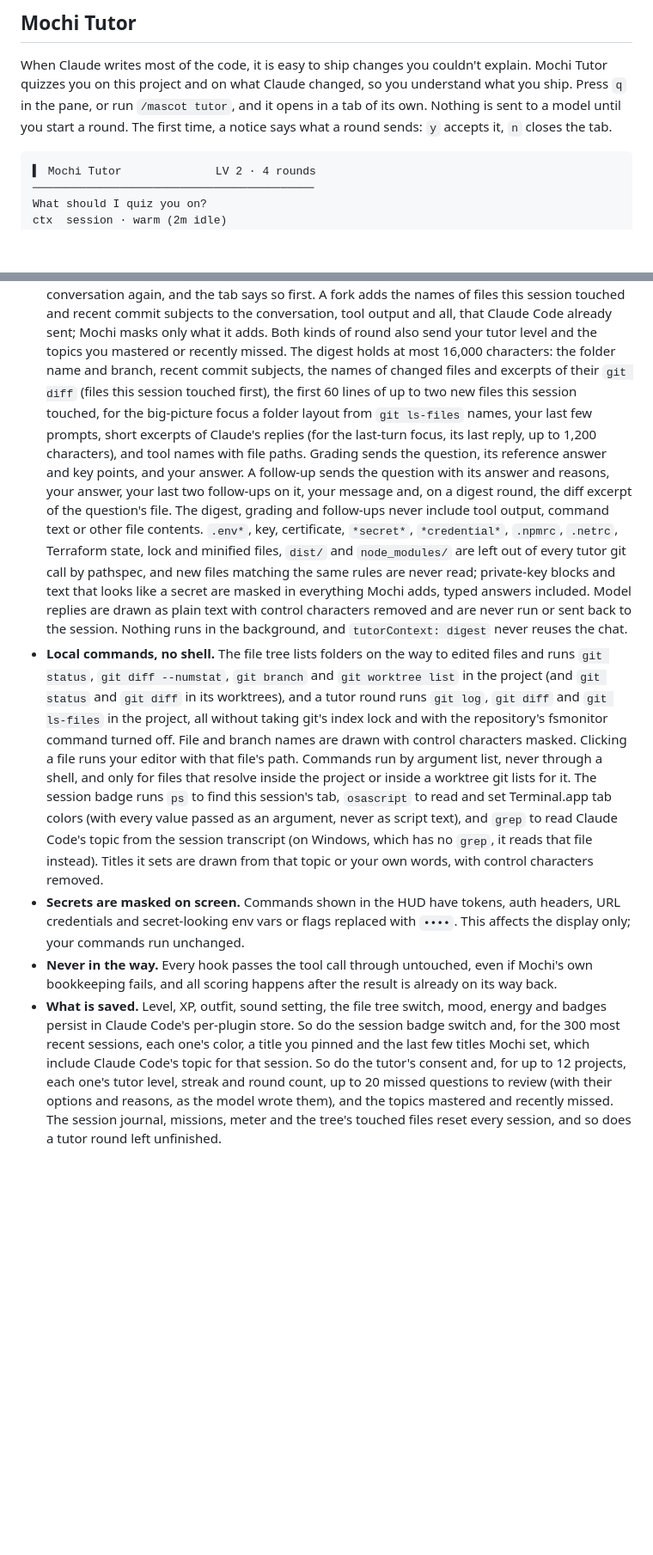
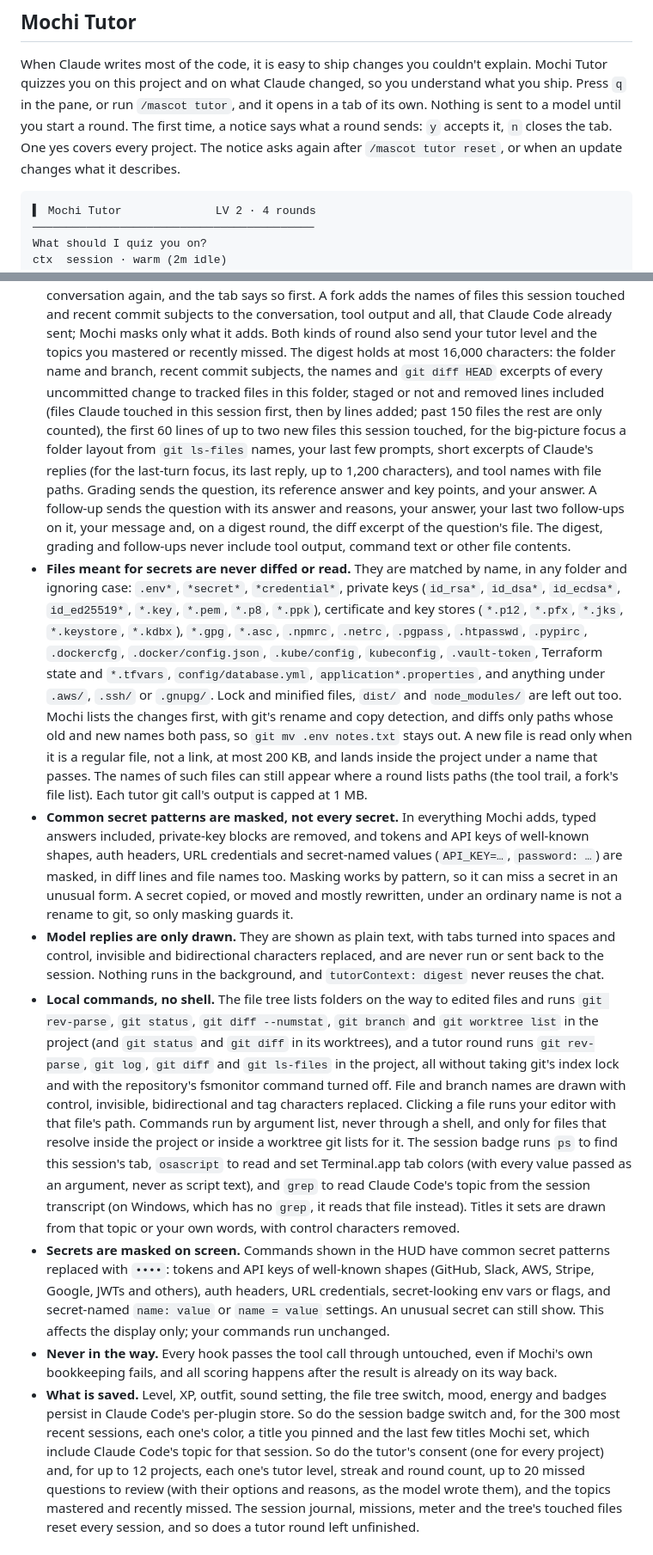
Before and after one commit to joeVenner/mochi-crew, a Markdown page: README.md, 2 parts joined by grey strips. Shown at 86% size. Drawn GitHub-style; blank space fills up the shorter version.

Commit message:
docs: match tutor privacy claims to the code

````diff
--- a/README.md
+++ b/README.md
@@ -289,7 +289,8 @@ When Claude writes most of the code, it is easy to ship changes you couldn't exp
 quizzes you on this project and on what Claude changed, so you understand what you ship. Press `q`
 in the pane, or run `/mascot tutor`, and it opens in a tab of its own. Nothing is sent to a model
 until you start a round. The first time, a notice says what a round sends: `y` accepts it, `n`
-closes the tab.
+closes the tab. One yes covers every project. The notice asks again after `/mascot tutor reset`, or
+when an update changes what it describes.
 
 ```
 ▍ Mochi Tutor              LV 2 · 4 rounds
@@ -472,42 +474,62 @@ Commands:
   commit subjects to the conversation, tool output and all, that Claude Code already sent; Mochi
   masks only what it adds. Both kinds of round also send your tutor level and the topics you
   mastered or recently missed. The digest holds at most 16,000 characters: the folder name and
-  branch, recent commit subjects, the names of changed files and excerpts of their `git diff` (files
-  this session touched first), the first 60 lines of up to two new files this session touched, for
+  branch, recent commit subjects, the names and `git diff HEAD` excerpts of every uncommitted change
+  to tracked files in this folder, staged or not and removed lines included (files Claude touched in
+  this session first, then by lines added; past 150 files the rest are only counted), the first 60
+  lines of up to two new files this session touched, for
   the big-picture focus a folder layout from `git ls-files` names, your last few prompts, short
   excerpts of Claude's replies (for the last-turn focus, its last reply, up to 1,200 characters),
   and tool names with file paths. Grading sends the question, its
   reference answer and key points, and your answer. A follow-up sends the question with its answer
   and reasons, your answer, your last two follow-ups on it, your message and, on a digest round, the
   diff excerpt of the question's file. The digest, grading and follow-ups never include tool output,
-  command text or other file contents. `.env*`, key, certificate, `*secret*`, `*credential*`, `.npmrc`, `.netrc`, Terraform state,
-  lock and minified files, `dist/` and `node_modules/` are left out of every tutor git call by
-  pathspec, and new files matching the same rules are never read; private-key
-  blocks and text that looks like a secret are masked in everything Mochi adds, typed answers
-  included. Model replies are drawn as plain text with control characters removed and are never run
-  or sent back to the session. Nothing runs in the background, and `tutorContext: digest` never
-  reuses the chat.
+  command text or other file contents.
+- **Files meant for secrets are never diffed or read.** They are matched by name, in any folder and
+  ignoring case: `.env*`, `*secret*`, `*credential*`, private keys (`id_rsa*`, `id_dsa*`,
+  `id_ecdsa*`, `id_ed25519*`, `*.key`, `*.pem`, `*.p8`, `*.ppk`), certificate and key stores
+  (`*.p12`, `*.pfx`, `*.jks`, `*.keystore`, `*.kdbx`), `*.gpg`, `*.asc`, `.npmrc`, `.netrc`,
+  `.pgpass`, `.htpasswd`, `.pypirc`, `.dockercfg`, `.docker/config.json`, `.kube/config`,
+  `kubeconfig`, `.vault-token`, Terraform state and `*.tfvars`, `config/database.yml`,
+  `application*.properties`, and anything under `.aws/`, `.ssh/` or `.gnupg/`. Lock and minified
+  files, `dist/` and `node_modules/` are left out too. Mochi lists the changes first, with git's
+  rename and copy detection, and diffs only paths whose old and new names both pass, so
+  `git mv .env notes.txt` stays out. A new file is read only when it is a regular file, not a link,
+  at most 200 KB, and lands inside the project under a name that passes. The names of such files
+  can still appear where a round lists paths (the tool trail, a fork's file list). Each tutor git
+  call's output is capped at 1 MB.
+- **Common secret patterns are masked, not every secret.** In everything Mochi adds, typed answers
+  included, private-key blocks are removed, and tokens and API keys of well-known shapes, auth
+  headers, URL credentials and secret-named values (`API_KEY=…`, `password: …`) are masked, in diff
+  lines and file names too. Masking works by pattern, so it can miss a secret in an unusual form.
+  A secret copied, or moved and mostly rewritten, under an ordinary name is not a rename to git,
+  so only masking guards it.
+- **Model replies are only drawn.** They are shown as plain text, with tabs turned into spaces and
+  control, invisible and bidirectional characters replaced, and are never run or sent back to the
+  session. Nothing runs in the background, and `tutorContext: digest` never reuses the chat.
 - **Local commands, no shell.** The file tree lists folders on the way to edited files and runs
-  `git status`, `git diff --numstat`, `git branch` and `git worktree list` in the project (and
-  `git status` and `git diff` in its worktrees), and a tutor round runs `git log`, `git diff` and
-  `git ls-files` in the project, all without taking git's index lock and with the repository's
-  fsmonitor command turned off. File and branch names are drawn with control
-  characters masked. Clicking a file runs your editor with that file's path. Commands run by
-  argument list, never through a shell, and only for files that resolve inside the project or
-  inside a worktree git lists for it. The session badge runs `ps` to find this session's tab,
+  `git rev-parse`, `git status`, `git diff --numstat`, `git branch` and `git worktree list` in the
+  project (and `git status` and `git diff` in its worktrees), and a tutor round runs `git rev-parse`,
+  `git log`, `git diff` and `git ls-files` in the project, all without taking git's index lock and
+  with the repository's fsmonitor command turned off. File and branch names are drawn with control,
+  invisible, bidirectional and tag characters replaced. Clicking a file runs your editor with that
+  file's path. Commands run by argument list, never through a shell, and only for files that
+  resolve inside the project or inside a worktree git lists for it. The session badge runs `ps` to find this session's tab,
   `osascript` to read and set Terminal.app tab colors (with every value passed as an argument,
   never as script text), and `grep` to read Claude Code's topic from the session transcript (on
   Windows, which has no `grep`, it reads that file instead). Titles it sets are drawn from that
   topic or your own words, with control characters removed.
-- **Secrets are masked on screen.** Commands shown in the HUD have tokens, auth headers, URL
-  credentials and secret-looking env vars or flags replaced with `••••`. This affects the display
-  only; your commands run unchanged.
+- **Secrets are masked on screen.** Commands shown in the HUD have common secret patterns replaced
+  with `••••`: tokens and API keys of well-known shapes (GitHub, Slack, AWS, Stripe, Google, JWTs
+  and others), auth headers, URL credentials, secret-looking env vars or flags, and secret-named
+  `name: value` or `name = value` settings. An unusual secret can still show. This affects the
+  display only; your commands run unchanged.
 - **Never in the way.** Every hook passes the tool call through untouched, even if Mochi's own
   bookkeeping fails, and all scoring happens after the result is already on its way back.
 - **What is saved.** Level, XP, outfit, sound setting, the file tree switch, mood, energy and
   badges persist in Claude Code's per-plugin store. So do the session badge switch and, for the 300
   most recent sessions, each one's color, a title you pinned and the last few titles Mochi set,
-  which include Claude Code's topic for that session. So do the tutor's consent and, for up to 12
+  which include Claude Code's topic for that session. So do the tutor's consent (one for every project) and, for up to 12
   projects, each one's tutor level, streak and round count, up to 20 missed questions to review
   (with their options and reasons, as the model wrote them), and the topics mastered and recently
   missed. The session journal, missions, meter and the tree's touched files reset every session,
````
Also changed, not shown: other parts of README.md (+2 -1 lines).
